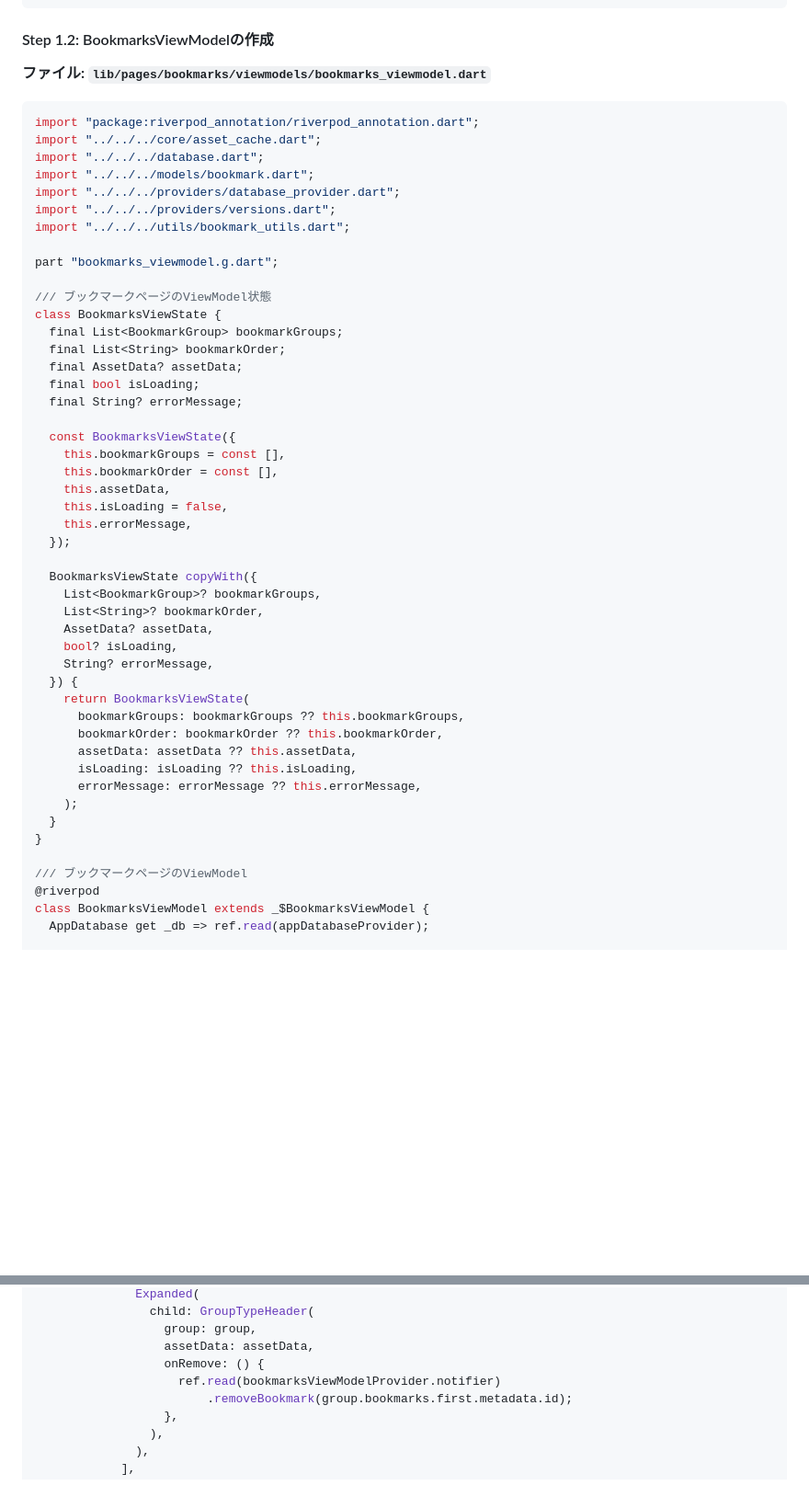
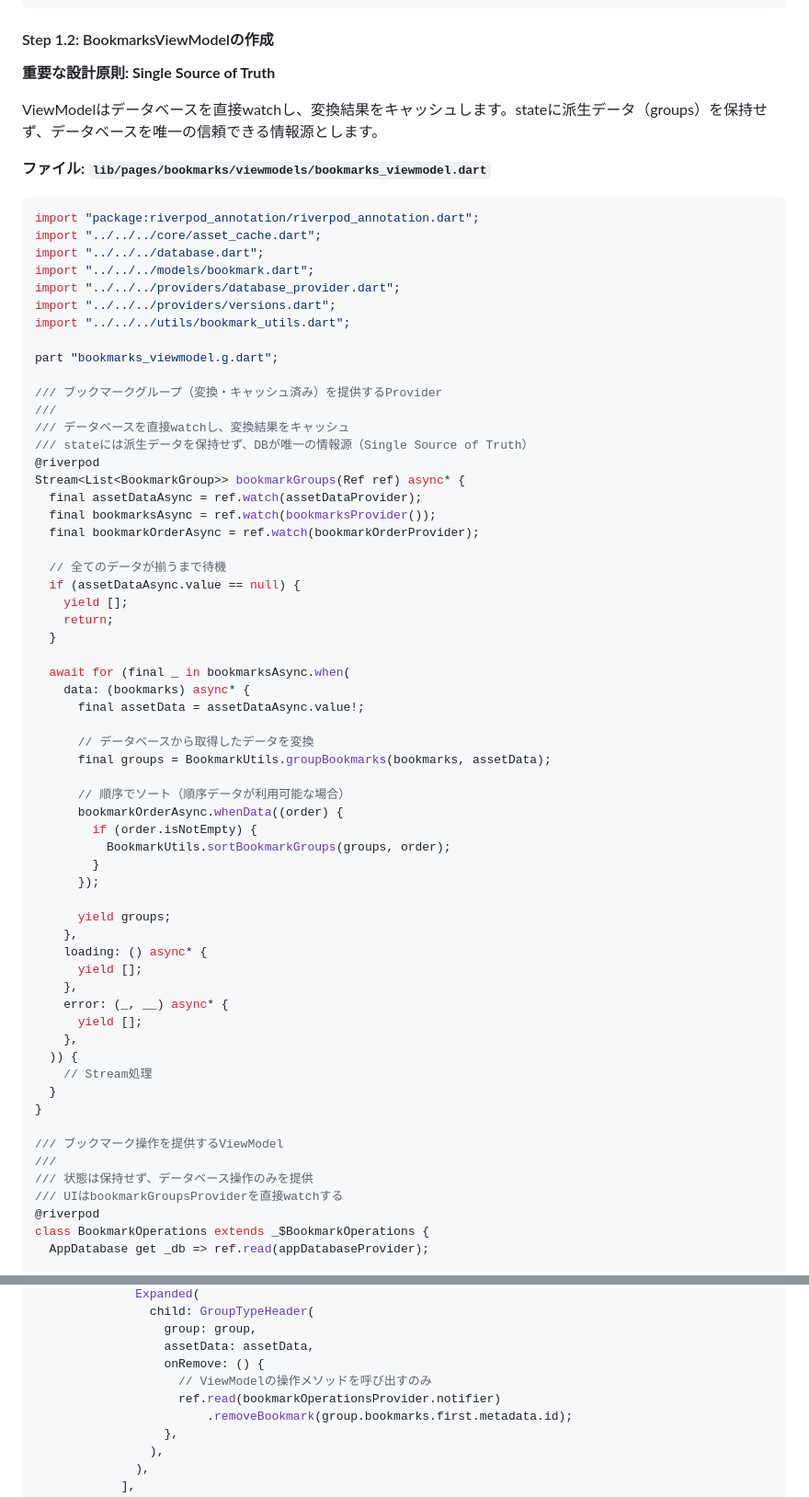
Before and after one commit to chika3742/genshin_material, a Markdown page: VIEWMODEL_SEPARATION_PLAN.md, 2 parts joined by grey strips. Shown at 92% size. GitHub-like rendering; blank space fills up the shorter version.

````diff
--- a/VIEWMODEL_SEPARATION_PLAN.md
+++ b/VIEWMODEL_SEPARATION_PLAN.md
@@ -141,6 +180,10 @@ class BookmarkUtils {
 
 #### Step 1.2: BookmarksViewModelの作成
 
+**重要な設計原則: Single Source of Truth**
+
+ViewModelはデータベースを直接watchし、変換結果をキャッシュします。stateに派生データ（groups）を保持せず、データベースを唯一の信頼できる情報源とします。
+
 **ファイル: `lib/pages/bookmarks/viewmodels/bookmarks_viewmodel.dart`**
 
 ```dart
@@ -154,42 +197,55 @@ import "../../../utils/bookmark_utils.dart";
 
 part "bookmarks_viewmodel.g.dart";
 
-/// ブックマークページのViewModel状態
-class BookmarksViewState {
-  final List<BookmarkGroup> bookmarkGroups;
-  final List<String> bookmarkOrder;
-  final AssetData? assetData;
-  final bool isLoading;
-  final String? errorMessage;
+/// ブックマークグループ（変換・キャッシュ済み）を提供するProvider
+///
+/// データベースを直接watchし、変換結果をキャッシュ
+/// stateには派生データを保持せず、DBが唯一の情報源（Single Source of Truth）
+@riverpod
+Stream<List<BookmarkGroup>> bookmarkGroups(Ref ref) async* {
+  final assetDataAsync = ref.watch(assetDataProvider);
+  final bookmarksAsync = ref.watch(bookmarksProvider());
+  final bookmarkOrderAsync = ref.watch(bookmarkOrderProvider);
 
-  const BookmarksViewState({
-    this.bookmarkGroups = const [],
-    this.bookmarkOrder = const [],
-    this.assetData,
-    this.isLoading = false,
-    this.errorMessage,
-  });
+  // 全てのデータが揃うまで待機
+  if (assetDataAsync.value == null) {
+    yield [];
+    return;
+  }
 
-  BookmarksViewState copyWith({
-    List<BookmarkGroup>? bookmarkGroups,
-    List<String>? bookmarkOrder,
-    AssetData? assetData,
-    bool? isLoading,
-    String? errorMessage,
-  }) {
-    return BookmarksViewState(
-      bookmarkGroups: bookmarkGroups ?? this.bookmarkGroups,
-      bookmarkOrder: bookmarkOrder ?? this.bookmarkOrder,
-      assetData: assetData ?? this.assetData,
-      isLoading: isLoading ?? this.isLoading,
-      errorMessage: errorMessage ?? this.errorMessage,
-    );
+  await for (final _ in bookmarksAsync.when(
+    data: (bookmarks) async* {
+      final assetData = assetDataAsync.value!;
+
+      // データベースから取得したデータを変換
+      final groups = BookmarkUtils.groupBookmarks(bookmarks, assetData);
+
+      // 順序でソート（順序データが利用可能な場合）
+      bookmarkOrderAsync.whenData((order) {
+        if (order.isNotEmpty) {
+          BookmarkUtils.sortBookmarkGroups(groups, order);
+        }
+      });
+
+      yield groups;
+    },
+    loading: () async* {
+      yield [];
+    },
+    error: (_, __) async* {
+      yield [];
+    },
+  )) {
+    // Stream処理
   }
 }
 
-/// ブックマークページのViewModel
+/// ブックマーク操作を提供するViewModel
+///
+/// 状態は保持せず、データベース操作のみを提供
+/// UIはbookmarkGroupsProviderを直接watchする
 @riverpod
-class BookmarksViewModel extends _$BookmarksViewModel {
+class BookmarkOperations extends _$BookmarkOperations {
   AppDatabase get _db => ref.read(appDatabaseProvider);
 
   @override
@@ -543,7 +506,8 @@ class BookmarkGroupCard extends ConsumerWidget {
                   group: group,
                   assetData: assetData,
                   onRemove: () {
-                    ref.read(bookmarksViewModelProvider.notifier)
+                    // ViewModelの操作メソッドを呼び出すのみ
+                    ref.read(bookmarkOperationsProvider.notifier)
                         .removeBookmark(group.bookmarks.first.metadata.id);
                   },
                 ),
````
Also changed, not shown: other parts of VIEWMODEL_SEPARATION_PLAN.md (+150 -196 lines).
